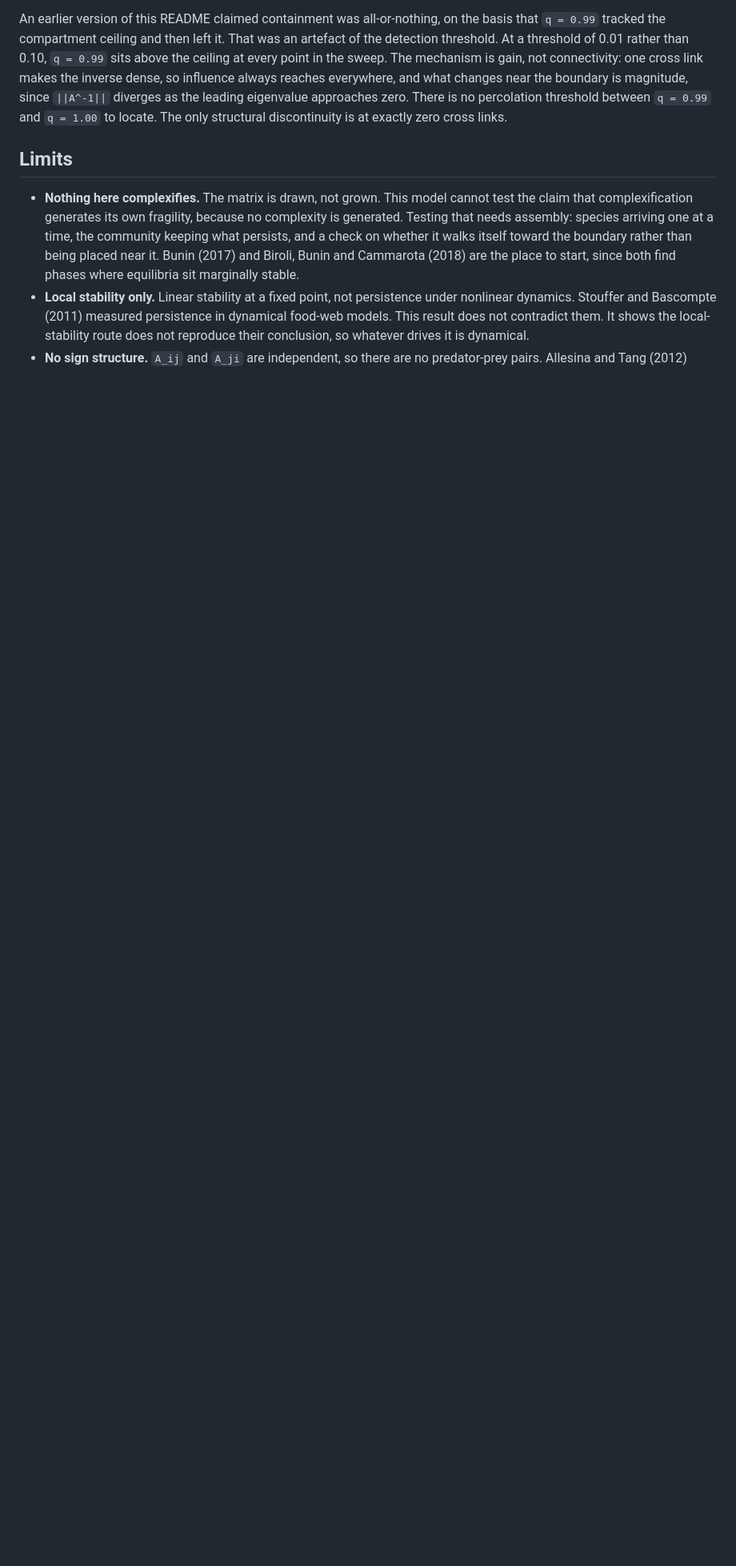
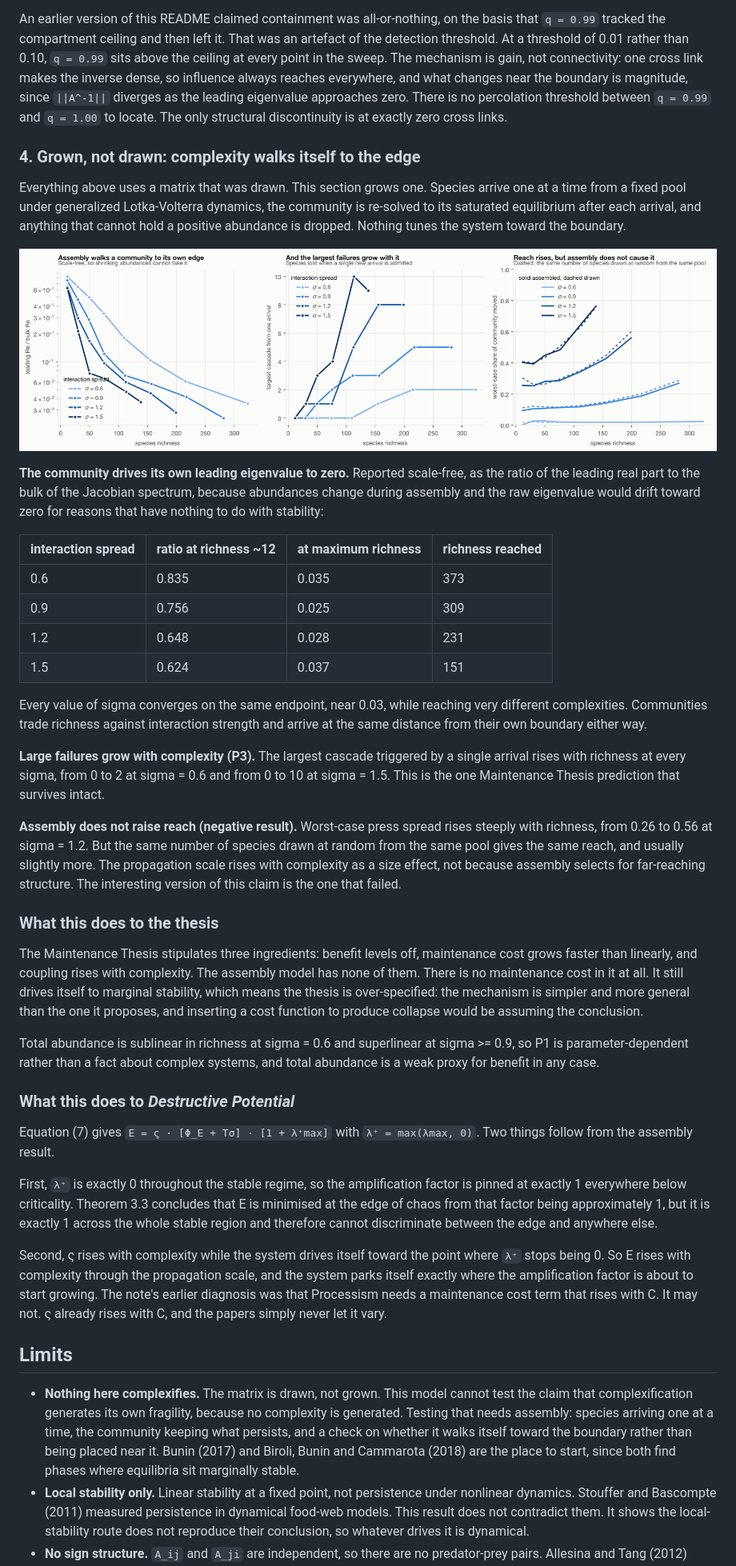
Before and after one commit to ultranarrative/self-undermining-complexity, a Markdown page: README.md, the part around one of its changes. Shown at 80% size. Rendered like a GitHub page; pictures changed too: figures/fig6_assembly.png (added); blank space fills up the shorter version.

```diff
--- a/README.md
+++ b/README.md
@@ -116,6 +121,71 @@ changes near the boundary is magnitude, since `||A^-1||` diverges as the leading
 eigenvalue approaches zero. There is no percolation threshold between `q = 0.99` and
 `q = 1.00` to locate. The only structural discontinuity is at exactly zero cross links.
 
+### 4. Grown, not drawn: complexity walks itself to the edge
+
+Everything above uses a matrix that was drawn. This section grows one. Species arrive
+one at a time from a fixed pool under generalized Lotka-Volterra dynamics, the community
+is re-solved to its saturated equilibrium after each arrival, and anything that cannot
+hold a positive abundance is dropped. Nothing tunes the system toward the boundary.
+
+![Assembly](figures/fig6_assembly.png)
+
+**The community drives its own leading eigenvalue to zero.** Reported scale-free, as the
+ratio of the leading real part to the bulk of the Jacobian spectrum, because abundances
+change during assembly and the raw eigenvalue would drift toward zero for reasons that
+have nothing to do with stability:
+
+| interaction spread | ratio at richness ~12 | at maximum richness | richness reached |
+|---|---|---|---|
+| 0.6 | 0.835 | 0.035 | 373 |
+| 0.9 | 0.756 | 0.025 | 309 |
+| 1.2 | 0.648 | 0.028 | 231 |
+| 1.5 | 0.624 | 0.037 | 151 |
+
+Every value of sigma converges on the same endpoint, near 0.03, while reaching very
+different complexities. Communities trade richness against interaction strength and
+arrive at the same distance from their own boundary either way.
+
+**Large failures grow with complexity (P3).** The largest cascade triggered by a single
+arrival rises with richness at every sigma, from 0 to 2 at sigma = 0.6 and from 0 to 10
+at sigma = 1.5. This is the one Maintenance Thesis prediction that survives intact.
+
+**Assembly does not raise reach (negative result).** Worst-case press spread rises
+steeply with richness, from 0.26 to 0.56 at sigma = 1.2. But the same number of species
+drawn at random from the same pool gives the same reach, and usually slightly more. The
+propagation scale rises with complexity as a size effect, not because assembly selects
+for far-reaching structure. The interesting version of this claim is the one that failed.
+
+### What this does to the thesis
+
+The Maintenance Thesis stipulates three ingredients: benefit levels off, maintenance cost
+grows faster than linearly, and coupling rises with complexity. The assembly model has
+none of them. There is no maintenance cost in it at all. It still drives itself to
+marginal stability, which means the thesis is over-specified: the mechanism is simpler
+and more general than the one it proposes, and inserting a cost function to produce
+collapse would be assuming the conclusion.
+
+Total abundance is sublinear in richness at sigma = 0.6 and superlinear at sigma >= 0.9,
+so P1 is parameter-dependent rather than a fact about complex systems, and total
+abundance is a weak proxy for benefit in any case.
+
+### What this does to *Destructive Potential*
+
+Equation (7) gives `E = ς · [Φ_E + Tσ̇] · [1 + λ⁺max]` with `λ⁺ = max(λmax, 0)`. Two
+things follow from the assembly result.
+
+First, `λ⁺` is exactly 0 throughout the stable regime, so the amplification factor is
+pinned at exactly 1 everywhere below criticality. Theorem 3.3 concludes that E is
+minimised at the edge of chaos from that factor being approximately 1, but it is exactly
+1 across the whole stable region and therefore cannot discriminate between the edge and
+anywhere else.
+
+Second, ς rises with complexity while the system drives itself toward the point where
+`λ⁺` stops being 0. So E rises with complexity through the propagation scale, and the
+system parks itself exactly where the amplification factor is about to start growing.
+The note's earlier diagnosis was that Processism needs a maintenance cost term that rises
+with C. It may not. ς already rises with C, and the papers simply never let it vary.
+
 ## Limits
 
 - **Nothing here complexifies.** The matrix is drawn, not grown. This model cannot test
```
Also changed, not shown: other parts of README.md (+37 -19 lines), 7 other files.
